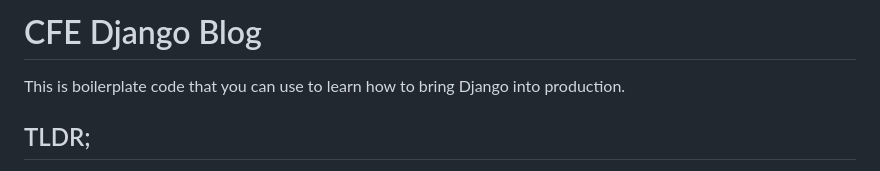
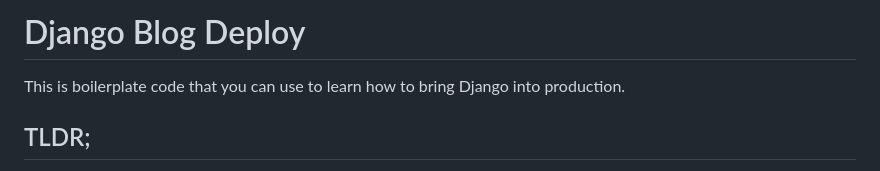
Before and after one commit to M-Maina/deploy-django, a Markdown page: README.md, the part around the change. GitHub-like rendering.

```diff
--- a/README.md
+++ b/README.md
@@ -1,4 +1,4 @@
-# CFE Django Blog
+# Django Blog Deploy
 
 This is boilerplate code that you can use to learn how to bring Django into production.
 
```
